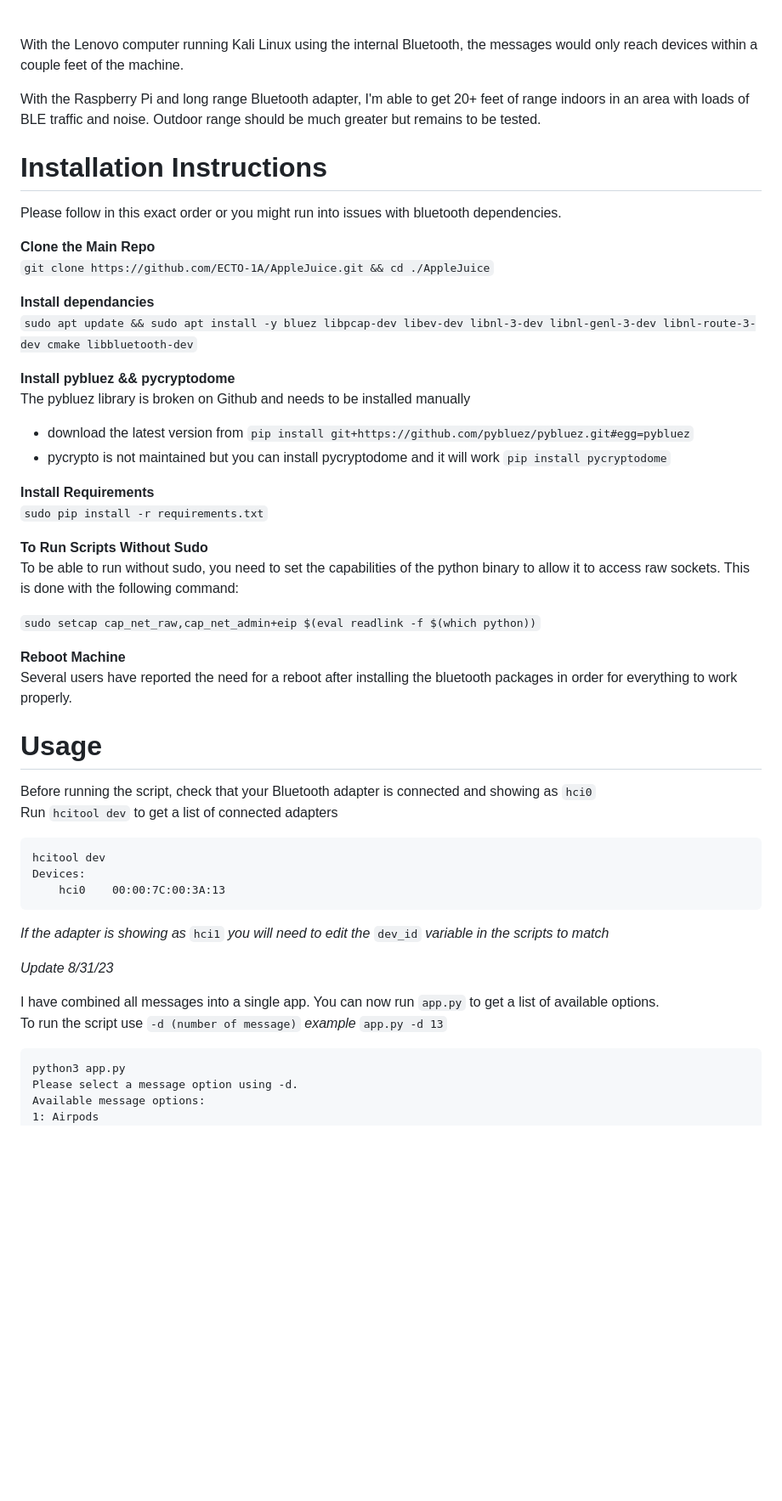
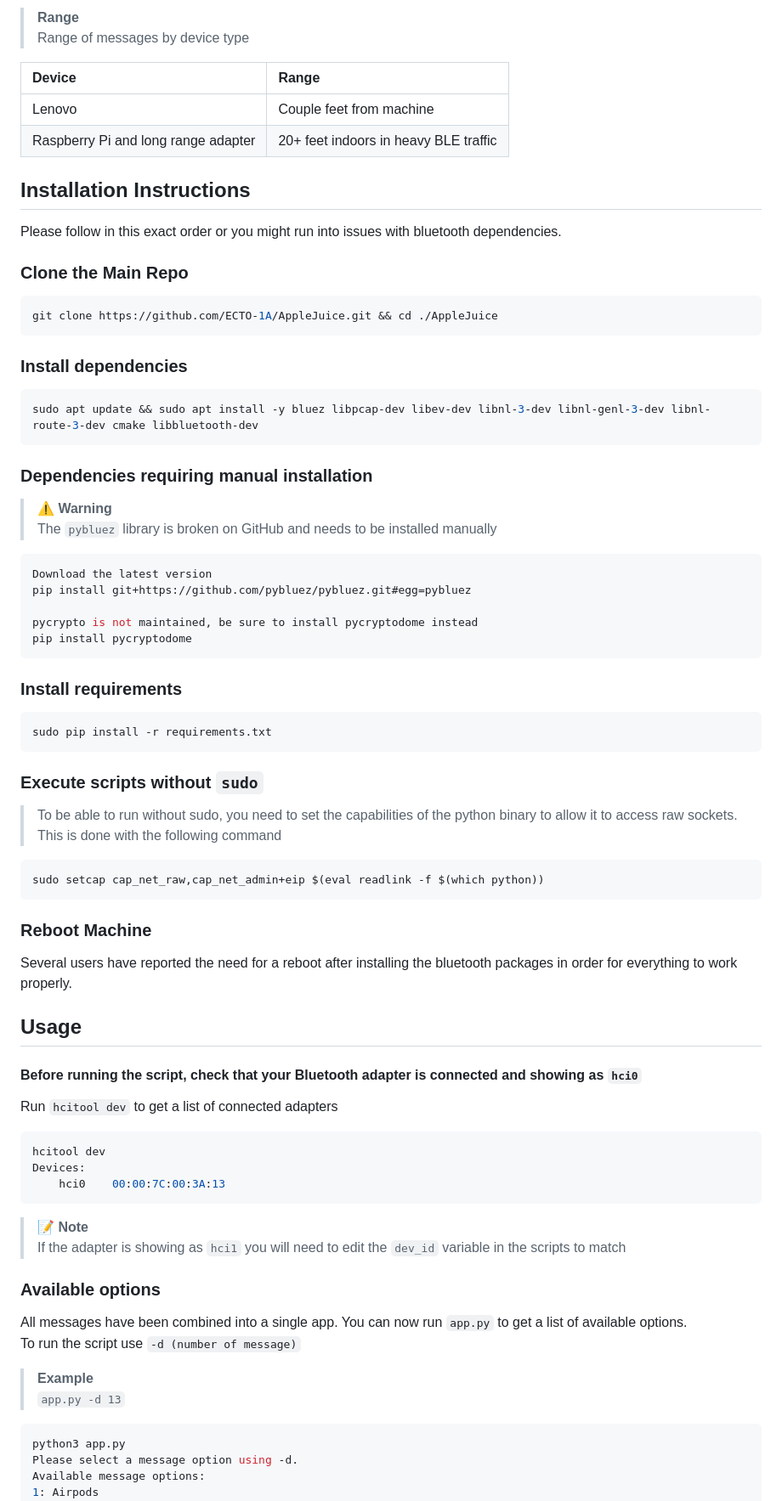
Before and after one commit to ECTO-1A/AppleJuice, a Markdown page: README.md, the part around the change printed below. Shown: that part at 85% size. GitHub-like rendering; blank space fills up the shorter version.

Commit message:
Updated formatting of README.md

````diff
--- a/README.md
+++ b/README.md
@@ -66,50 +48,70 @@ Later tested on Raspberry Pi 3B+ and Raspberry Pi Zero W running Kali Linux with
 
+> **Range** <br>
+> Range of messages by device type
 
-With the Lenovo computer running Kali Linux using the internal Bluetooth, the messages would only reach devices within a couple feet of the machine.
+| Device    | Range |
+|:----------|:----------|
+| Lenovo    | Couple feet from machine |
+| Raspberry Pi and long range adapter   | 20+ feet indoors in heavy BLE traffic |
 
-With the Raspberry Pi and long range Bluetooth adapter, I'm able to get 20+ feet of range indoors in an area with loads of BLE traffic and noise. Outdoor range should be much greater but remains to be tested.
-
-# Installation Instructions
+## Installation Instructions
 Please follow in this exact order or you might run into issues with bluetooth dependencies.
 
-**Clone the Main Repo**\
-`git clone https://github.com/ECTO-1A/AppleJuice.git && cd ./AppleJuice`
+### Clone the Main Repo
+```bash
+git clone https://github.com/ECTO-1A/AppleJuice.git && cd ./AppleJuice
+```
 
-**Install dependancies**\
-`sudo apt update && sudo apt install -y bluez libpcap-dev libev-dev libnl-3-dev libnl-genl-3-dev libnl-route-3-dev cmake libbluetooth-dev`
+### Install dependencies
+```bash
+sudo apt update && sudo apt install -y bluez libpcap-dev libev-dev libnl-3-dev libnl-genl-3-dev libnl-route-3-dev cmake libbluetooth-dev
+```
 
-**Install pybluez && pycryptodome**\
-The pybluez library is broken on Github and needs to be installed manually
-  - download the latest version from `pip install git+https://github.com/pybluez/pybluez.git#egg=pybluez`
-  - pycrypto is not maintained but you can install pycryptodome and it will work `pip install pycryptodome`
+### Dependencies requiring manual installation
+> :warning: **Warning** <br>
+> The `pybluez` library is broken on GitHub and needs to be installed manually
+```bash
+Download the latest version
+pip install git+https://github.com/pybluez/pybluez.git#egg=pybluez
 
-**Install Requirements**\
-`sudo pip install -r requirements.txt`
+pycrypto is not maintained, be sure to install pycryptodome instead
+pip install pycryptodome
+```
 
-**To Run Scripts Without Sudo**\
-To be able to run without sudo, you need to set the capabilities of the python binary to allow it to access raw sockets. This is done with the following command:
+### Install requirements
+```bash
+sudo pip install -r requirements.txt
+```
+### Execute scripts without `sudo`
+> To be able to run without sudo, you need to set the capabilities of the python binary to allow it to access raw sockets. This is done with the following command
 
-`sudo setcap cap_net_raw,cap_net_admin+eip $(eval readlink -f $(which python))`
+```bash
+sudo setcap cap_net_raw,cap_net_admin+eip $(eval readlink -f $(which python))
+```
 
-**Reboot Machine**\
+### Reboot Machine
 Several users have reported the need for a reboot after installing the bluetooth packages in order for everything to work properly.
-<br>
-# Usage
 
-Before running the script, check that your Bluetooth adapter is connected and showing as `hci0`\
+## Usage
+
+#### Before running the script, check that your Bluetooth adapter is connected and showing as `hci0`
 Run `hcitool dev` to get a list of connected adapters
-```
+```bash
 hcitool dev
 Devices:
     hci0    00:00:7C:00:3A:13
 ```
-*If the adapter is showing as* `hci1` *you will need to edit the* `dev_id` *variable in the scripts to match*
+> :memo: **Note** <br>
+> If the adapter is showing as `hci1` you will need to edit the `dev_id` variable in the scripts to match
 
-*Update 8/31/23*<br>
+### Available options
 
-I have combined all messages into a single app. You can now run `app.py` to get a list of available options.<br>
-To run the script use `-d (number of message)`  *example* `app.py -d 13`<br>
-```
+All messages have been combined into a single app. You can now run `app.py` to get a list of available options.<br>
+To run the script use `-d (number of message)`
+> **Example** <br>
+> `app.py -d 13`
+
+```python
 python3 app.py
 Please select a message option using -d.
 Available message options:
````
Also changed, not shown: other parts of README.md (+23 -52 lines).
